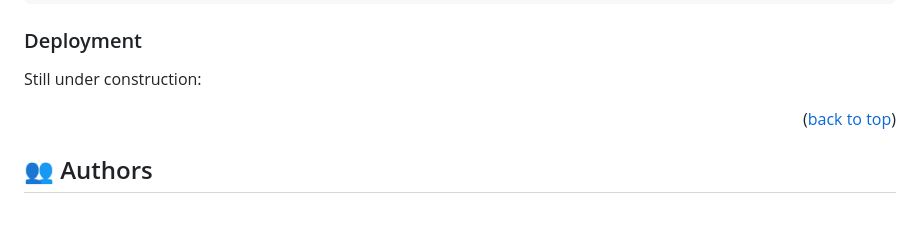
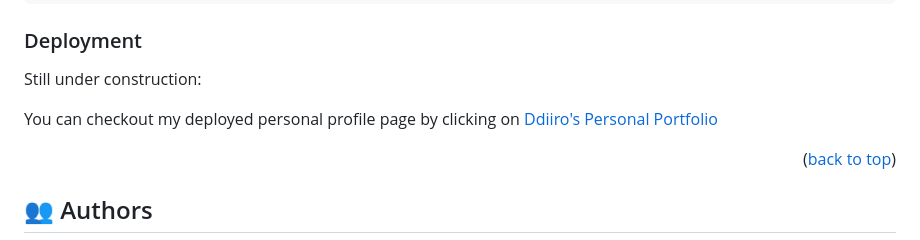
Before and after one commit to Ddiiro/mobileFirst, a Markdown page: README.md, the part around the change. Rendered like a GitHub page; blank space fills up the shorter version.

Commit message:
Add a link to my deployed personal portfolio page

````diff
--- a/README.md
+++ b/README.md
@@ -96,14 +96,8 @@ Install this project with:
 
 Still under construction:
 
-<!--
-Example:
-
-```sh
-
-```
- -->
-
+You can checkout my deployed personal profile page by clicking on
+<a href="https://ddiiro.github.io/mobileFirst/">Ddiiro's Personal Portfolio</a>
 <p align="right">(<a href="#readme-top">back to top</a>)</p>
 
 <!-- AUTHORS -->
````
